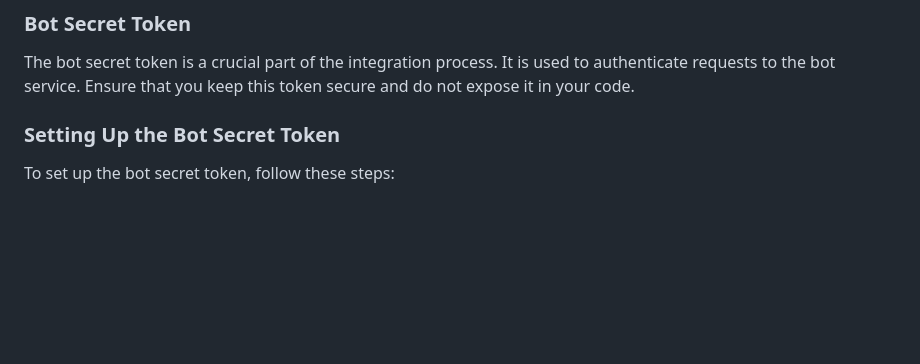
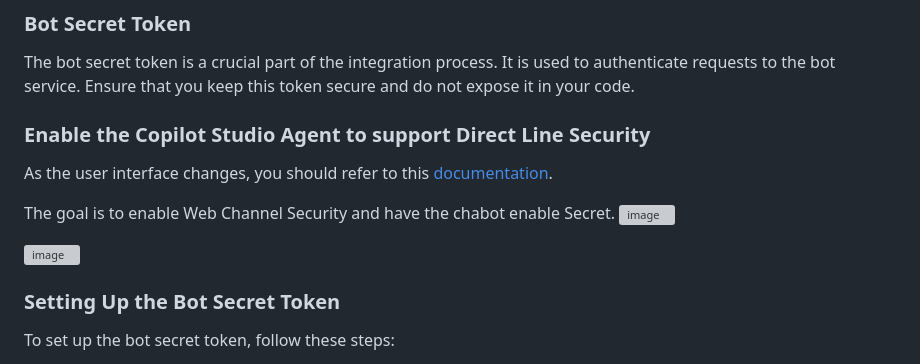
Before and after one commit to aj-enns/ai-chatbot-integration, a Markdown page: README.md, the part around the change. GitHub-like rendering; blank space fills up the shorter version; grey boxes are pictures that could not be loaded.

Commit message:
Update README.md
Added instructions on getting the secret for Copilot Studio

```diff
--- a/README.md
+++ b/README.md
@@ -16,6 +16,20 @@ This repository demonstrates how to integrate the Copilot Studio Chat bot into a
 ### Bot Secret Token
 
 The bot secret token is a crucial part of the integration process. It is used to authenticate requests to the bot service. Ensure that you keep this token secure and do not expose it in your code.
+
+
+### Enable the Copilot Studio Agent to support Direct Line Security
+
+As the user interface changes, you should refer to this [documentation](https://learn.microsoft.com/en-us/microsoft-copilot-studio/configure-web-security).
+
+The goal is to enable Web Channel Security and have the chabot enable Secret.
+![image](https://github.com/user-attachments/assets/f9d1d67a-0ea6-4909-916e-33aa13453232)
+
+![image](https://github.com/user-attachments/assets/d77ffade-9842-4663-b0af-b1f0c1549f1a)
+
+
+
+
 
 ### Setting Up the Bot Secret Token
 
```
